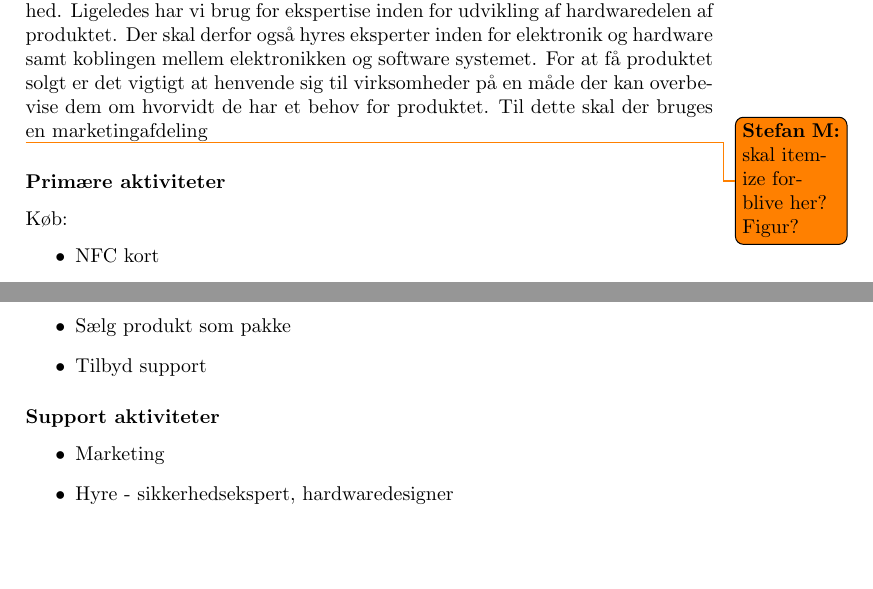
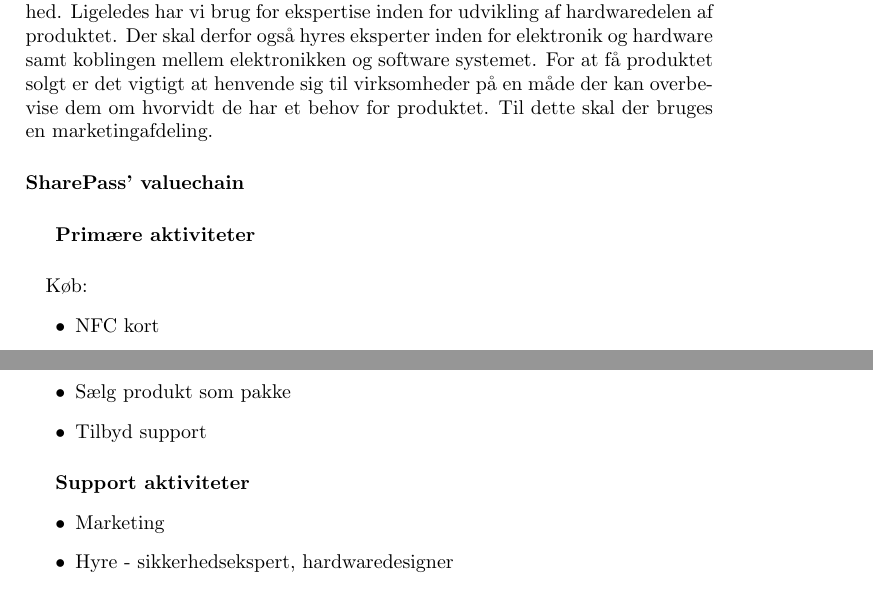
Before and after one commit to des904e15/ENT, a LaTeX document (master.tex, which reads content/value-chain.tex): two parts of pages 6 and 7 of 18, joined at a grey line, cut so that both start at the same text, the shorter picture padded with empty space. Compiled offline with pdfLaTeX.

Commit message:
valuechain structure

```diff
--- a/content/value-chain.tex
+++ b/content/value-chain.tex
@@ -30,10 +30,11 @@
 Ligeledes har vi brug for ekspertise inden for udvikling af hardwaredelen af produktet.
 Der skal derfor også hyres eksperter inden for elektronik og hardware samt koblingen mellem elektronikken og software systemet.
 For at få produktet solgt er det vigtigt at henvende sig til virksomheder på en måde der kan overbevise dem om hvorvidt de har et behov for produktet.
-Til dette skal der bruges en marketingafdeling
+Til dette skal der bruges en marketingafdeling.
 
-\stefan{skal itemize forblive her? Figur?}
-\subsubsection*{Primære aktiviteter}
+\paragraph{SharePass' valuechain}
+\subparagraph*{Primære aktiviteter}
+\subparagraph*{}
 Køb:
 \begin{itemize}
 \item NFC kort
@@ -53,7 +54,7 @@
 \item Tilbyd support
 \end{itemize}
 
-\subsubsection*{Support aktiviteter}
+\subparagraph*{Support aktiviteter}
 \begin{itemize}
 \item Marketing
 \item Hyre - sikkerhedsekspert, hardwaredesigner
```
